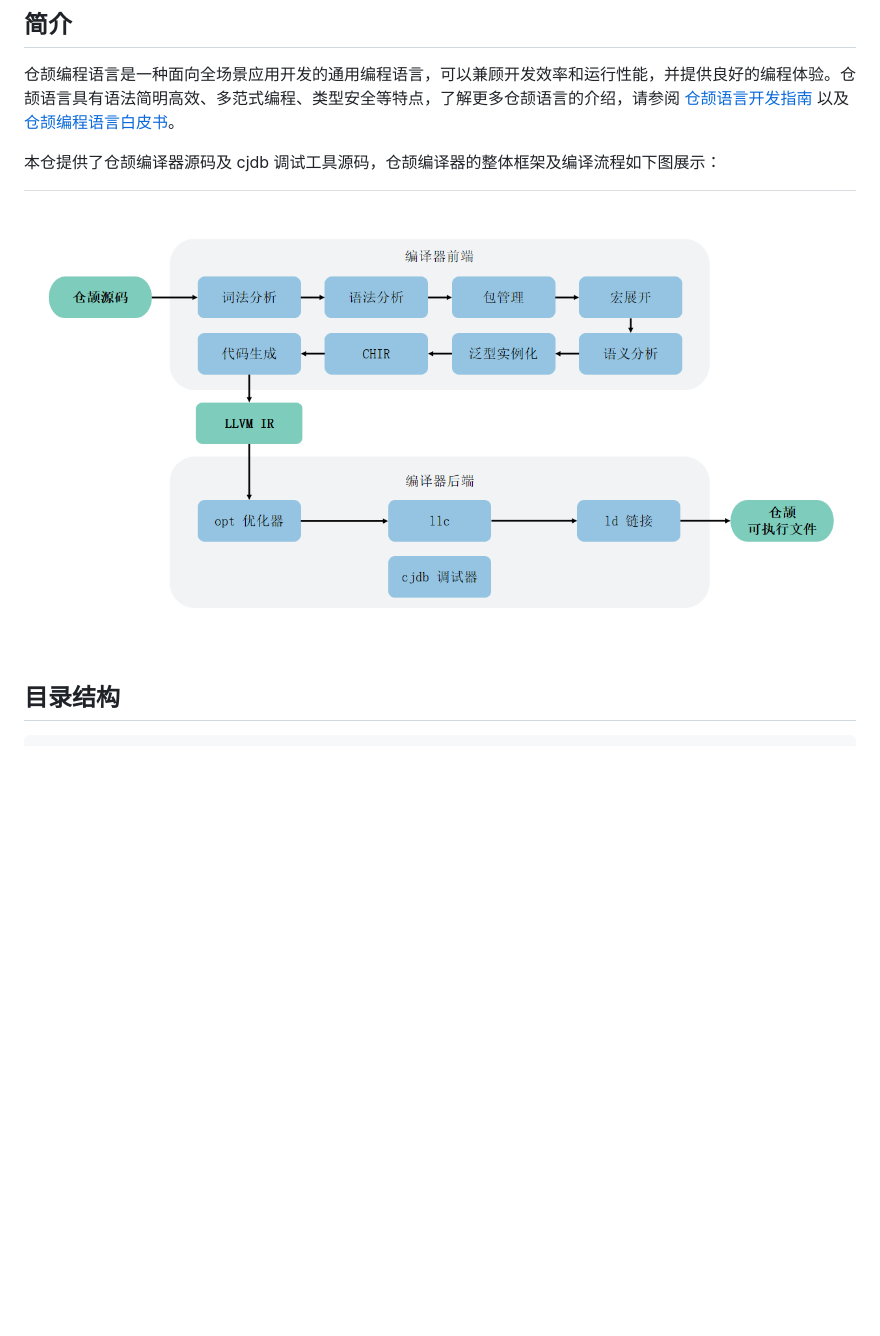
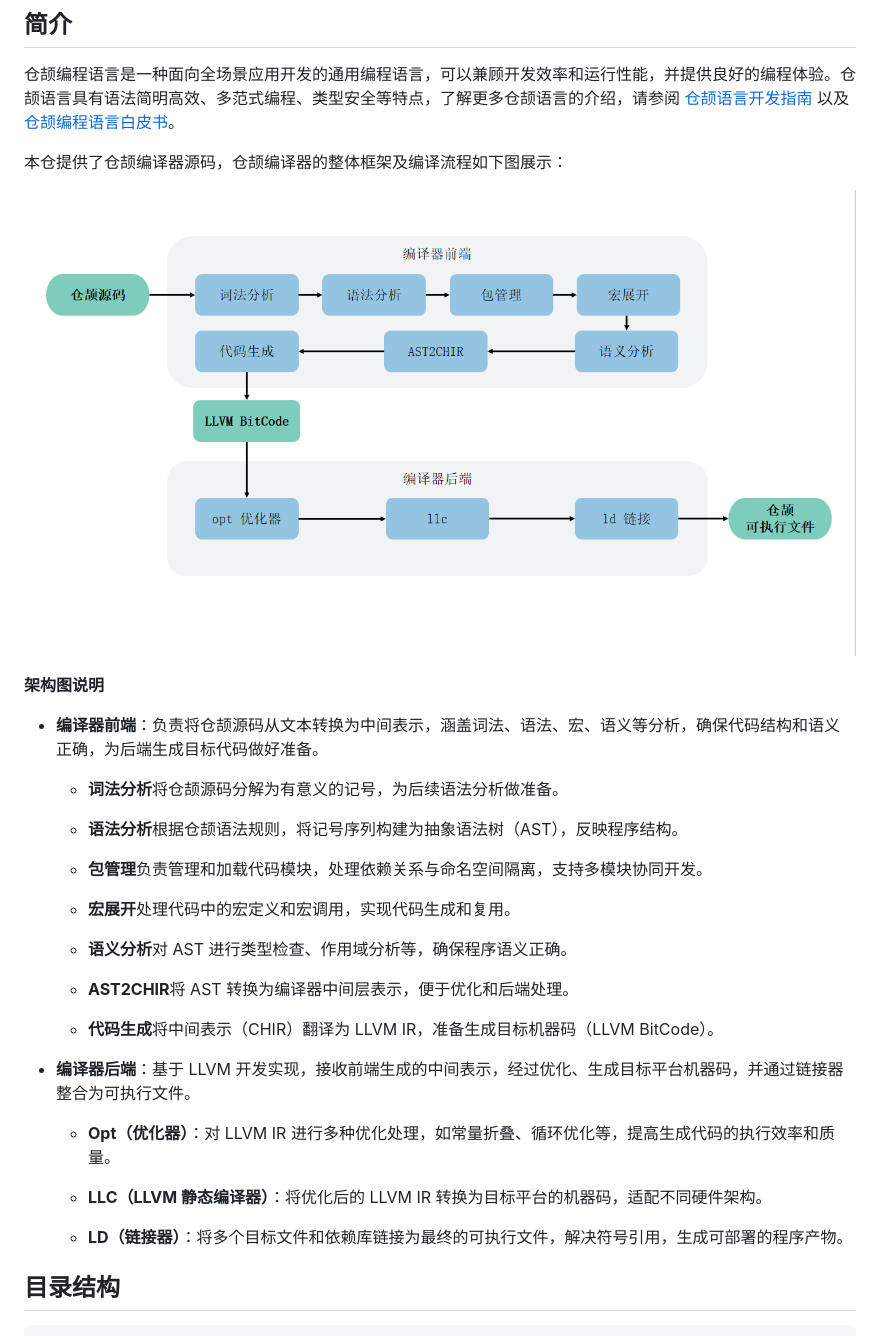
Before and after one commit to eclipse-oniro-mirrors/third_party_cangjie_compiler, a Markdown page: README_zh.md, the part around the change. GitHub-like rendering; pictures changed too: figures/Compiler_Architecture_Diagram_zh.png; blank space fills up the shorter version.

```diff
--- a/README_zh.md
+++ b/README_zh.md
@@ -4,9 +4,35 @@
 
 仓颉编程语言是一种面向全场景应用开发的通用编程语言，可以兼顾开发效率和运行性能，并提供良好的编程体验。仓颉语言具有语法简明高效、多范式编程、类型安全等特点，了解更多仓颉语言的介绍，请参阅 [仓颉语言开发指南](https://cangjie-lang.cn/docs?url=%2F1.0.0%2Fuser_manual%2Fsource_zh_cn%2Ffirst_understanding%2Fbasic.html) 以及 [仓颉编程语言白皮书](https://cangjie-lang.cn/docs?url=%2F0.53.18%2Fwhite_paper%2Fsource_zh_cn%2Fcj-wp-abstract.html)。
 
-本仓提供了仓颉编译器源码及 cjdb 调试工具源码，仓颉编译器的整体框架及编译流程如下图展示：
+本仓提供了仓颉编译器源码，仓颉编译器的整体框架及编译流程如下图展示：
 
 ![架构图](figures/Compiler_Architecture_Diagram_zh.png)
+
+**架构图说明**
+
+- **编译器前端**：负责将仓颉源码从文本转换为中间表示，涵盖词法、语法、宏、语义等分析，确保代码结构和语义正确，为后端生成目标代码做好准备。
+
+    - **词法分析**将仓颉源码分解为有意义的记号，为后续语法分析做准备。
+
+    - **语法分析**根据仓颉语法规则，将记号序列构建为抽象语法树（AST），反映程序结构。
+
+    - **包管理**负责管理和加载代码模块，处理依赖关系与命名空间隔离，支持多模块协同开发。
+
+    - **宏展开**处理代码中的宏定义和宏调用，实现代码生成和复用。
+
+    - **语义分析**对 AST 进行类型检查、作用域分析等，确保程序语义正确。
+
+    - **AST2CHIR**将 AST 转换为编译器中间层表示，便于优化和后端处理。
+
+    - **代码生成**将中间表示（CHIR）翻译为 LLVM IR，准备生成目标机器码（LLVM BitCode）。
+
+- **编译器后端**：基于 LLVM 开发实现，接收前端生成的中间表示，经过优化、生成目标平台机器码，并通过链接器整合为可执行文件。
+
+    - **Opt（优化器）**：对 LLVM IR 进行多种优化处理，如常量折叠、循环优化等，提高生成代码的执行效率和质量。
+
+    - **LLC（LLVM 静态编译器）**：将优化后的 LLVM IR 转换为目标平台的机器码，适配不同硬件架构。
+
+    - **LD（链接器）**：将多个目标文件和依赖库链接为最终的可执行文件，解决符号引用，生成可部署的程序产物。
 
 ## 目录结构
 
```
Also changed, not shown: README.md (+27 -1 lines), README_OpenHarmony.md (deleted, +0 -86 lines), figures/Compiler_Architecture_Diagram.png.
